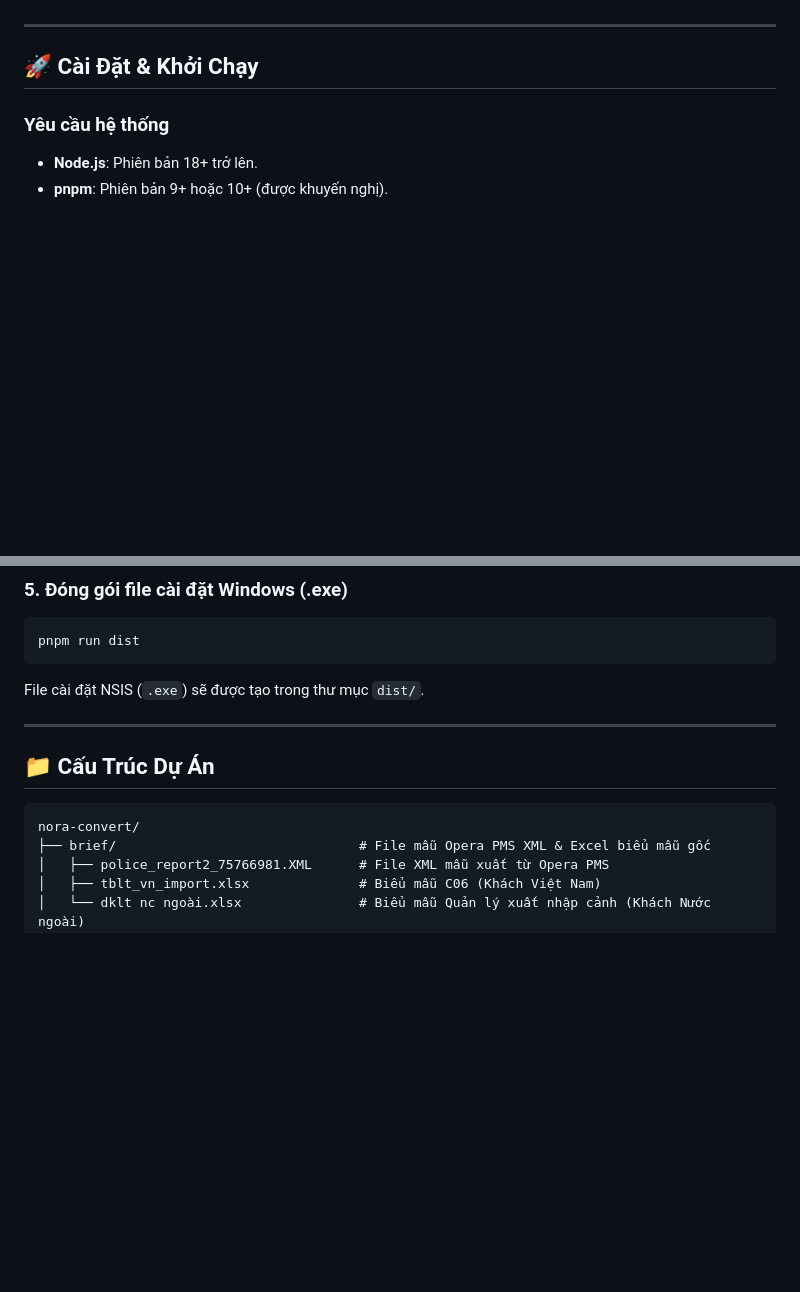
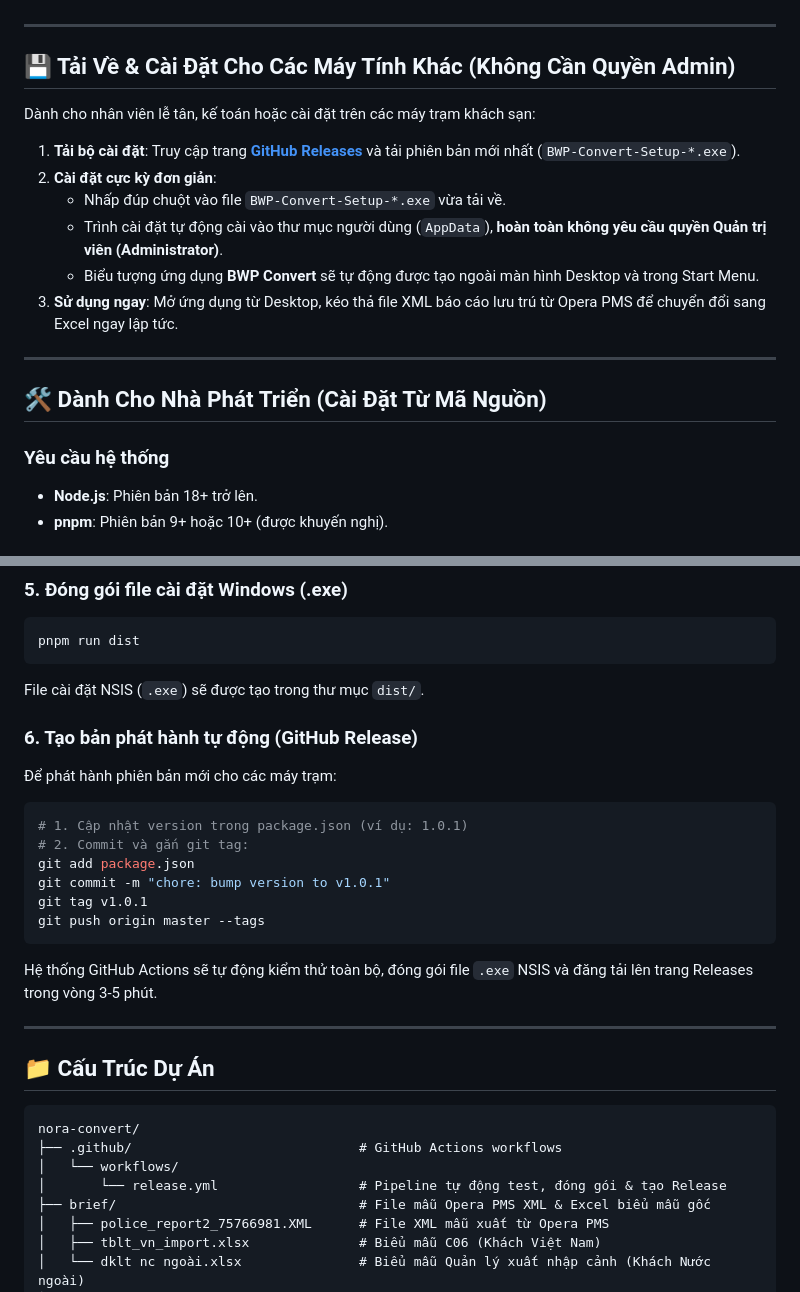
Before and after one commit to bwpnora/BWP-Convert, a Markdown page: README.md, 2 parts joined by grey strips. Rendered like a GitHub page; blank space fills up the shorter version.

Commit message:
docs: add release badge, client installation guide and release workflow to README

````diff
--- a/README.md
+++ b/README.md
@@ -24,7 +27,20 @@
 
 ---
 
-## 🚀 Cài Đặt & Khởi Chạy
+## 💾 Tải Về & Cài Đặt Cho Các Máy Tính Khác (Không Cần Quyền Admin)
+
+Dành cho nhân viên lễ tân, kế toán hoặc cài đặt trên các máy trạm khách sạn:
+
+1. **Tải bộ cài đặt**: Truy cập trang [**GitHub Releases**](https://github.com/nguyen-nora/Opera-PMC-Converter/releases) và tải phiên bản mới nhất (`BWP-Convert-Setup-*.exe`).
+2. **Cài đặt cực kỳ đơn giản**:
+   - Nhấp đúp chuột vào file `BWP-Convert-Setup-*.exe` vừa tải về.
+   - Trình cài đặt tự động cài vào thư mục người dùng (`AppData`), **hoàn toàn không yêu cầu quyền Quản trị viên (Administrator)**.
+   - Biểu tượng ứng dụng **BWP Convert** sẽ tự động được tạo ngoài màn hình Desktop và trong Start Menu.
+3. **Sử dụng ngay**: Mở ứng dụng từ Desktop, kéo thả file XML báo cáo lưu trú từ Opera PMS để chuyển đổi sang Excel ngay lập tức.
+
+---
+
+## 🛠️ Dành Cho Nhà Phát Triển (Cài Đặt Từ Mã Nguồn)
 
 ### Yêu cầu hệ thống
 - **Node.js**: Phiên bản 18+ trở lên.
@@ -63,12 +79,27 @@ pnpm run dist
 ```
 File cài đặt NSIS (`.exe`) sẽ được tạo trong thư mục `dist/`.
 
+### 6. Tạo bản phát hành tự động (GitHub Release)
+Để phát hành phiên bản mới cho các máy trạm:
+```powershell
+# 1. Cập nhật version trong package.json (ví dụ: 1.0.1)
+# 2. Commit và gắn git tag:
+git add package.json
+git commit -m "chore: bump version to v1.0.1"
+git tag v1.0.1
+git push origin master --tags
+```
+Hệ thống GitHub Actions sẽ tự động kiểm thử toàn bộ, đóng gói file `.exe` NSIS và đăng tải lên trang Releases trong vòng 3-5 phút.
+
 ---
 
 ## 📁 Cấu Trúc Dự Án
 
 ```text
 nora-convert/
+├── .github/                             # GitHub Actions workflows
+│   └── workflows/
+│       └── release.yml                  # Pipeline tự động test, đóng gói & tạo Release
 ├── brief/                               # File mẫu Opera PMS XML & Excel biểu mẫu gốc
 │   ├── police_report2_75766981.XML      # File XML mẫu xuất từ Opera PMS
 │   ├── tblt_vn_import.xlsx              # Biểu mẫu C06 (Khách Việt Nam)
````
Also changed, not shown: other parts of README.md (+3 -0 lines).
